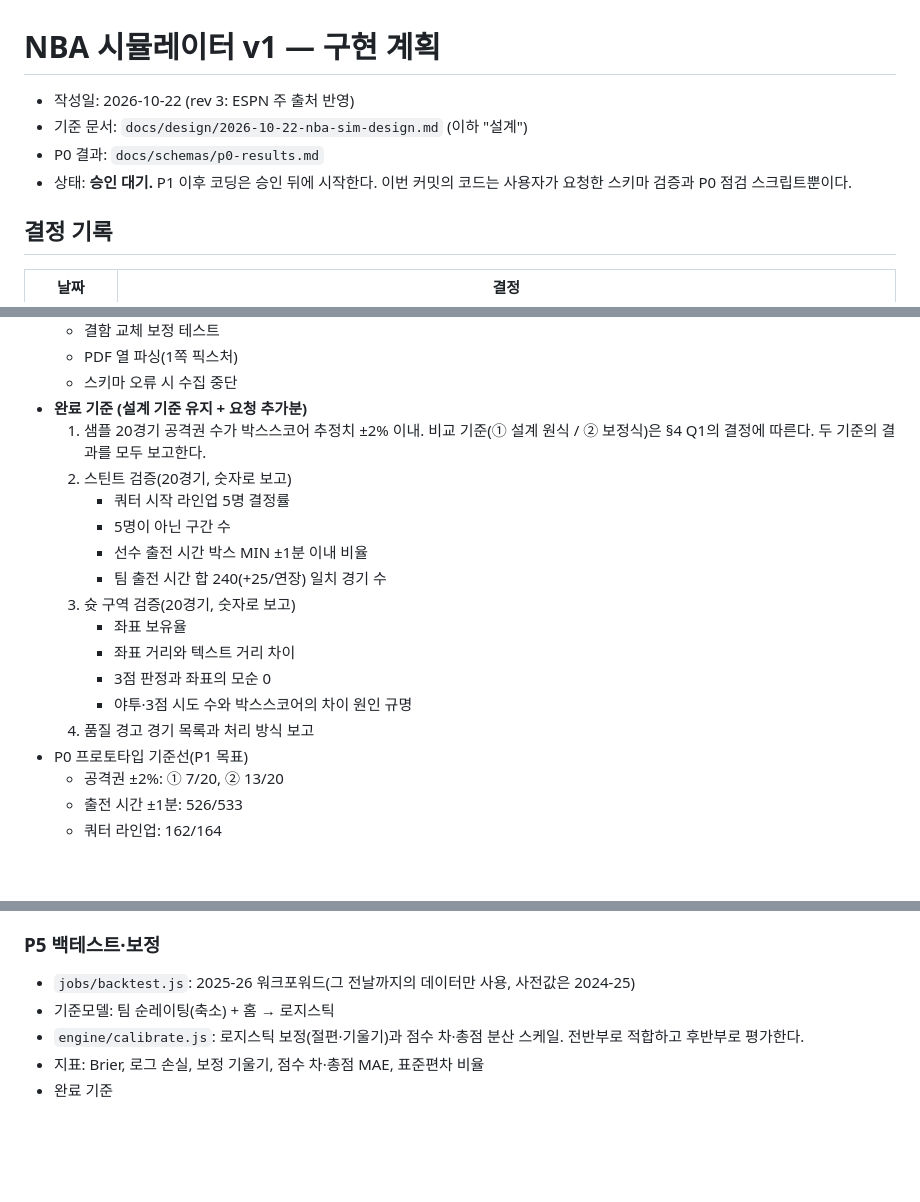
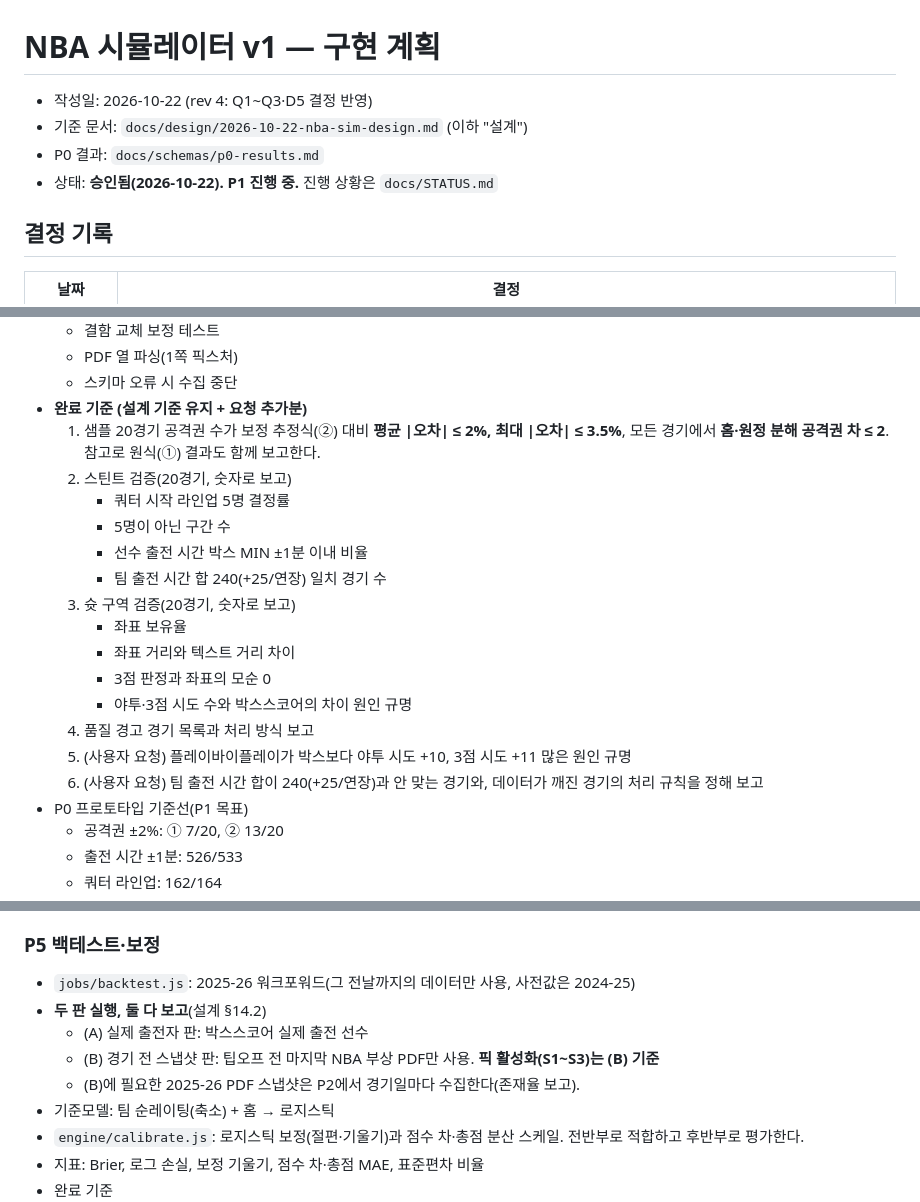
Before and after one commit to aodwlsgh/-, a Markdown page: docs/plans/2026-10-22-nba-sim-plan.md, 3 parts joined by grey strips. Drawn GitHub-style; blank space fills up the shorter version.

```diff
--- a/docs/plans/2026-10-22-nba-sim-plan.md
+++ b/docs/plans/2026-10-22-nba-sim-plan.md
@@ -1,9 +1,9 @@
 # NBA 시뮬레이터 v1 — 구현 계획
 
-- 작성일: 2026-10-22 (rev 3: ESPN 주 출처 반영)
+- 작성일: 2026-10-22 (rev 4: Q1~Q3·D5 결정 반영)
 - 기준 문서: `docs/design/2026-10-22-nba-sim-design.md` (이하 "설계")
 - P0 결과: `docs/schemas/p0-results.md`
-- 상태: **승인 대기.** P1 이후 코딩은 승인 뒤에 시작한다. 이번 커밋의 코드는 사용자가 요청한 스키마 검증과 P0 점검 스크립트뿐이다.
+- 상태: **승인됨(2026-10-22). P1 진행 중.** 진행 상황은 `docs/STATUS.md`
 
 ## 결정 기록
 | 날짜 | 결정 |
@@ -95,7 +112,7 @@
   - PDF 열 파싱(1쪽 픽스처)
   - 스키마 오류 시 수집 중단
 - **완료 기준 (설계 기준 유지 + 요청 추가분)**
-  1. 샘플 20경기 공격권 수가 박스스코어 추정치 ±2% 이내. 비교 기준(① 설계 원식 / ② 보정식)은 §4 Q1의 결정에 따른다. 두 기준의 결과를 모두 보고한다.
+  1. 샘플 20경기 공격권 수가 보정 추정식(②) 대비 **평균 \|오차\| ≤ 2%, 최대 \|오차\| ≤ 3.5%**, 모든 경기에서 **홈·원정 분해 공격권 차 ≤ 2**. 참고로 원식(①) 결과도 함께 보고한다.
   2. 스틴트 검증(20경기, 숫자로 보고)
      - 쿼터 시작 라인업 5명 결정률
      - 5명이 아닌 구간 수
@@ -107,6 +124,8 @@
      - 3점 판정과 좌표의 모순 0
      - 야투·3점 시도 수와 박스스코어의 차이 원인 규명
   4. 품질 경고 경기 목록과 처리 방식 보고
+  5. (사용자 요청) 플레이바이플레이가 박스보다 야투 시도 +10, 3점 시도 +11 많은 원인 규명
+  6. (사용자 요청) 팀 출전 시간 합이 240(+25/연장)과 안 맞는 경기와, 데이터가 깨진 경기의 처리 규칙을 정해 보고
 - P0 프로토타입 기준선(P1 목표)
   - 공격권 ±2%: ① 7/20, ② 13/20
   - 출전 시간 ±1분: 526/533
@@ -161,6 +180,10 @@
 
 ### P5 백테스트·보정
 - `jobs/backtest.js`: 2025-26 워크포워드(그 전날까지의 데이터만 사용, 사전값은 2024-25)
+- **두 판 실행, 둘 다 보고**(설계 §14.2)
+  - (A) 실제 출전자 판: 박스스코어 실제 출전 선수
+  - (B) 경기 전 스냅샷 판: 팁오프 전 마지막 NBA 부상 PDF만 사용. **픽 활성화(S1~S3)는 (B) 기준**
+  - (B)에 필요한 2025-26 PDF 스냅샷은 P2에서 경기일마다 수집한다(존재율 보고).
 - 기준모델: 팀 순레이팅(축소) + 홈 → 로지스틱
 - `engine/calibrate.js`: 로지스틱 보정(절편·기울기)과 점수 차·총점 분산 스케일. 전반부로 적합하고 후반부로 평가한다.
 - 지표: Brier, 로그 손실, 보정 기울기, 점수 차·총점 MAE, 표준편차 비율
```
Also changed, not shown: other parts of docs/plans/2026-10-22-nba-sim-plan.md (+31 -5 lines), docs/STATUS.md (added, +18 -0 lines), docs/design/2026-10-22-nba-sim-design.md (+23 -6 lines).
